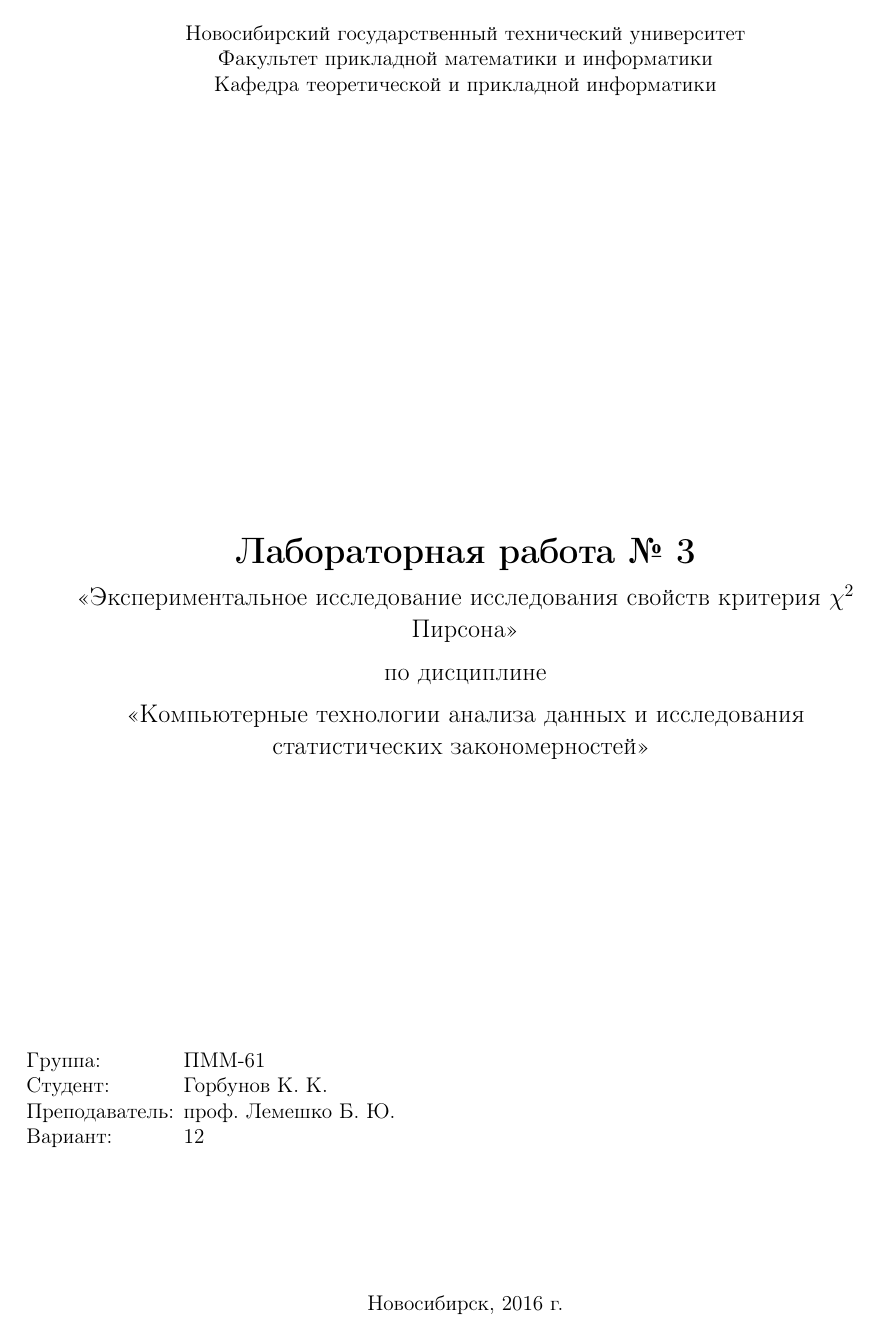
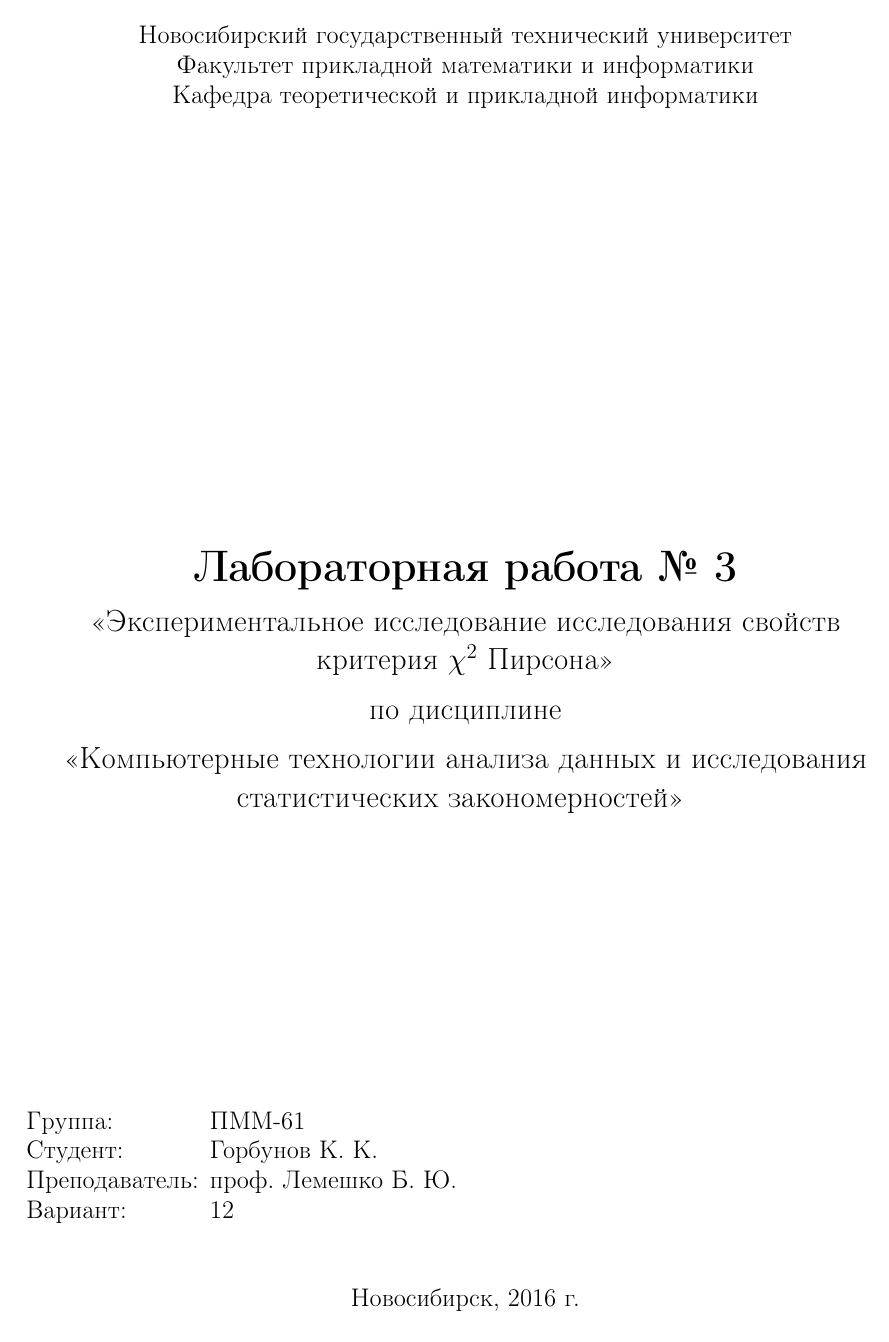
Before and after one commit to konstunn/ctad, a LaTeX document (3/main.tex): page 1 of 2. Compiled offline with pdfLaTeX.

Commit message:
3: change default font to 14pt

```diff
--- a/3/main.tex
+++ b/3/main.tex
@@ -1,5 +1,5 @@
 
-\documentclass[a4paper,12pt]{article}
+\documentclass[a4paper,14pt]{extarticle}
 
 \usepackage{cmap}
 
```
Also changed, not shown: 3/main.tex (2 more changed lines).
